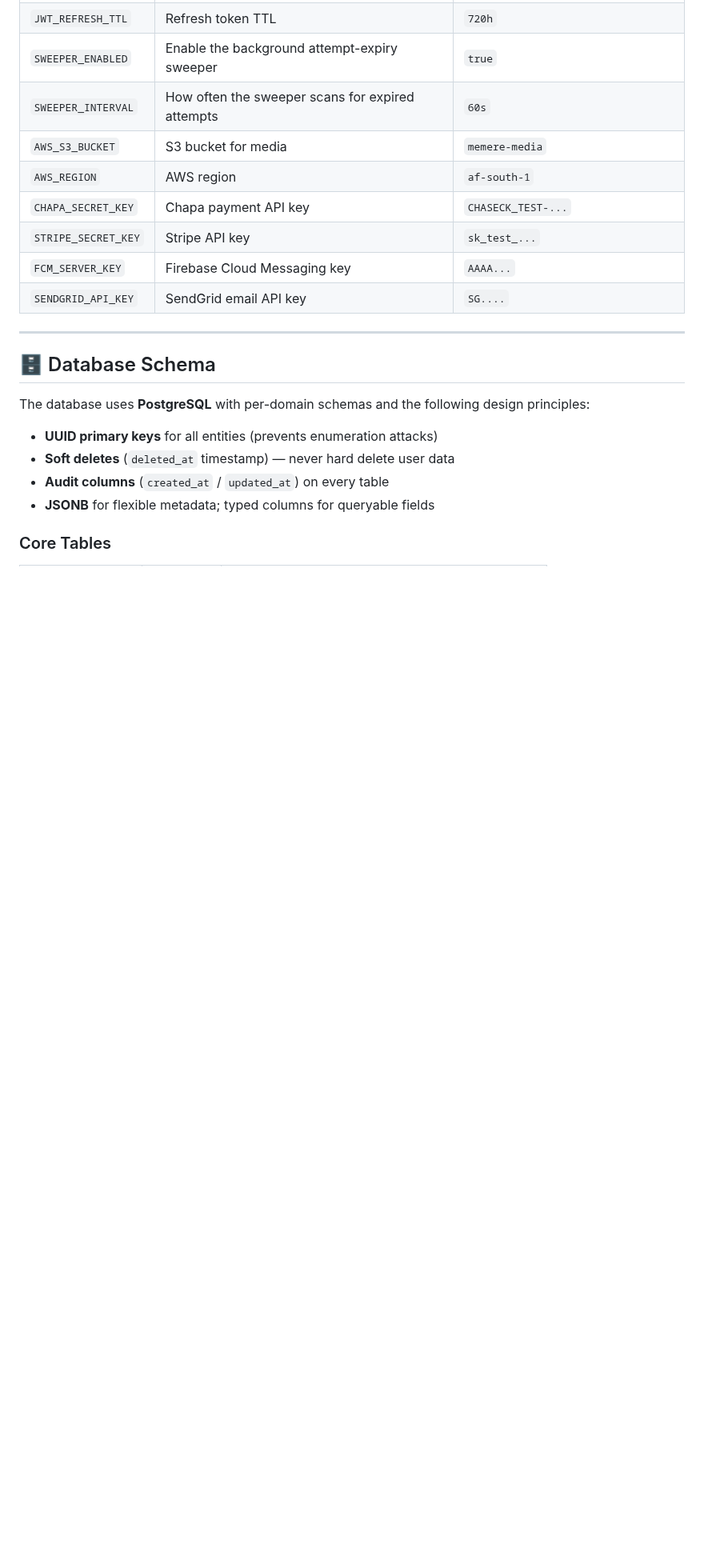
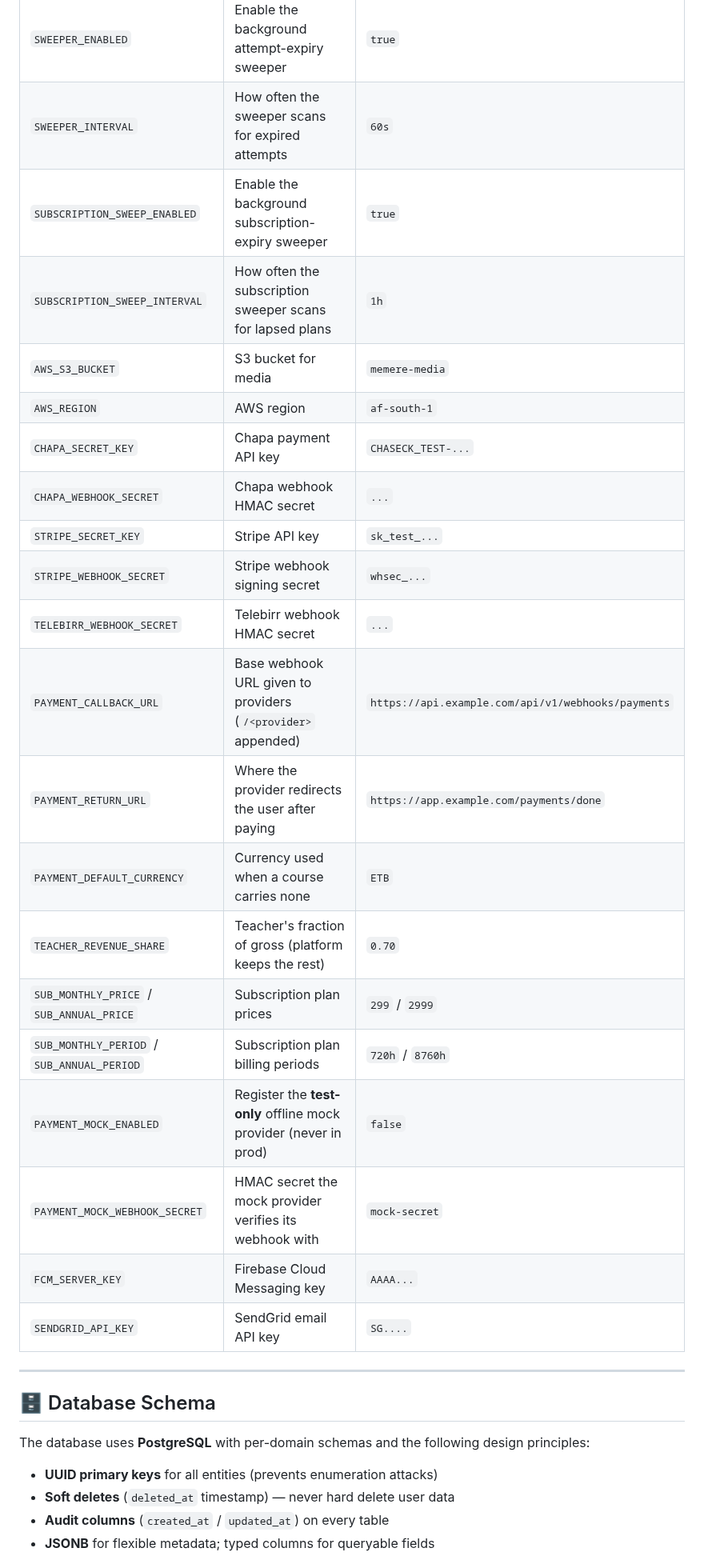
Before and after one commit to Bereke1t2/Memere, a Markdown page: Memere-backend/README.md, the part around one of its changes. Shown at 80% size. GitHub-like rendering; blank space fills up the shorter version.

```diff
--- a/Memere-backend/README.md
+++ b/Memere-backend/README.md
@@ -268,10 +268,23 @@ The API server will start on `http://localhost:8080`.
 | `JWT_REFRESH_TTL` | Refresh token TTL | `720h` |
 | `SWEEPER_ENABLED` | Enable the background attempt-expiry sweeper | `true` |
 | `SWEEPER_INTERVAL` | How often the sweeper scans for expired attempts | `60s` |
+| `SUBSCRIPTION_SWEEP_ENABLED` | Enable the background subscription-expiry sweeper | `true` |
+| `SUBSCRIPTION_SWEEP_INTERVAL` | How often the subscription sweeper scans for lapsed plans | `1h` |
 | `AWS_S3_BUCKET` | S3 bucket for media | `memere-media` |
 | `AWS_REGION` | AWS region | `af-south-1` |
 | `CHAPA_SECRET_KEY` | Chapa payment API key | `CHASECK_TEST-...` |
+| `CHAPA_WEBHOOK_SECRET` | Chapa webhook HMAC secret | `...` |
 | `STRIPE_SECRET_KEY` | Stripe API key | `sk_test_...` |
+| `STRIPE_WEBHOOK_SECRET` | Stripe webhook signing secret | `whsec_...` |
+| `TELEBIRR_WEBHOOK_SECRET` | Telebirr webhook HMAC secret | `...` |
+| `PAYMENT_CALLBACK_URL` | Base webhook URL given to providers (`/<provider>` appended) | `https://api.example.com/api/v1/webhooks/payments` |
+| `PAYMENT_RETURN_URL` | Where the provider redirects the user after paying | `https://app.example.com/payments/done` |
+| `PAYMENT_DEFAULT_CURRENCY` | Currency used when a course carries none | `ETB` |
+| `TEACHER_REVENUE_SHARE` | Teacher's fraction of gross (platform keeps the rest) | `0.70` |
+| `SUB_MONTHLY_PRICE` / `SUB_ANNUAL_PRICE` | Subscription plan prices | `299` / `2999` |
+| `SUB_MONTHLY_PERIOD` / `SUB_ANNUAL_PERIOD` | Subscription plan billing periods | `720h` / `8760h` |
+| `PAYMENT_MOCK_ENABLED` | Register the **test-only** offline mock provider (never in prod) | `false` |
+| `PAYMENT_MOCK_WEBHOOK_SECRET` | HMAC secret the mock provider verifies its webhook with | `mock-secret` |
 | `FCM_SERVER_KEY` | Firebase Cloud Messaging key | `AAAA...` |
 | `SENDGRID_API_KEY` | SendGrid email API key | `SG....` |
 
```
Also changed, not shown: other parts of Memere-backend/README.md (+58 -8 lines).
